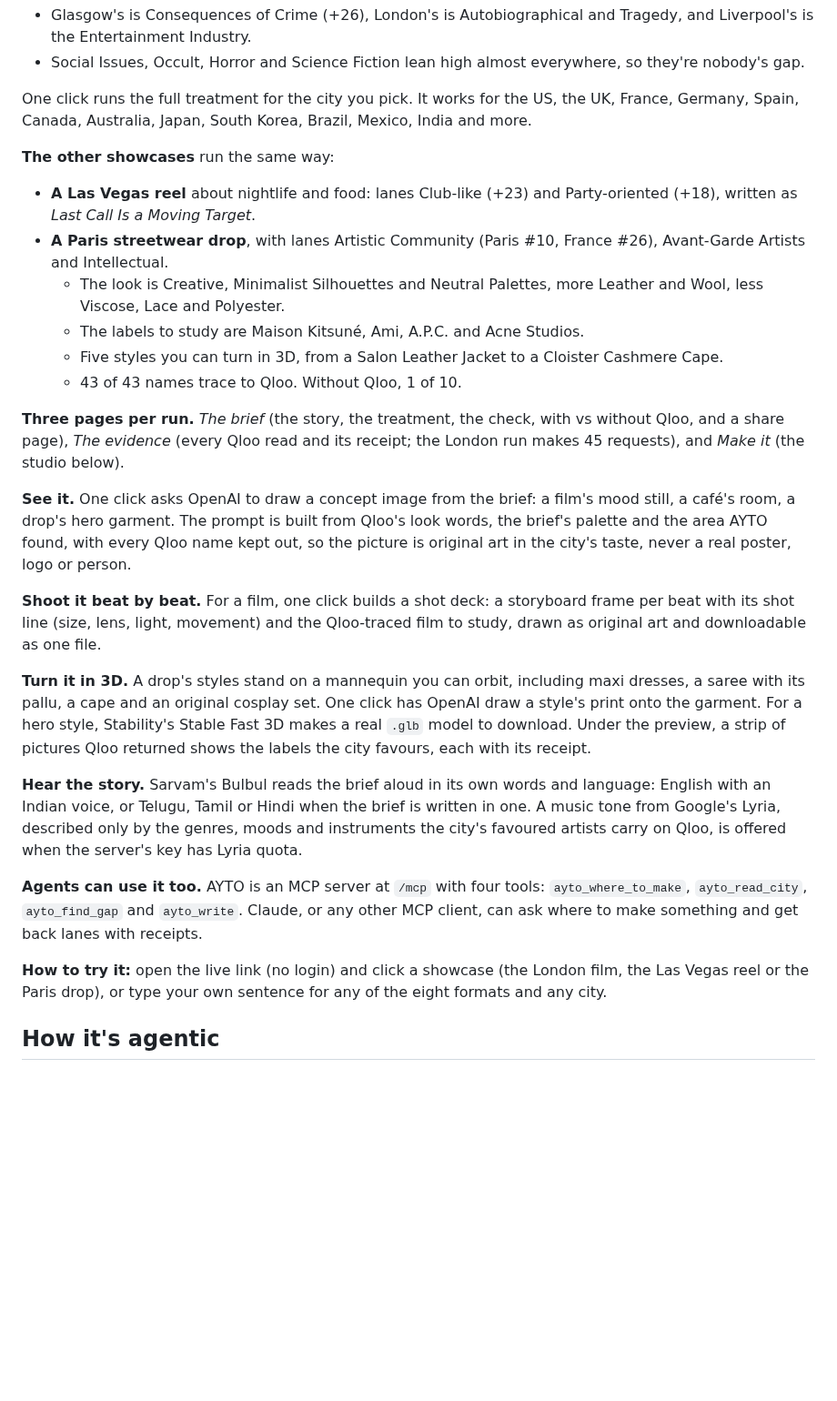
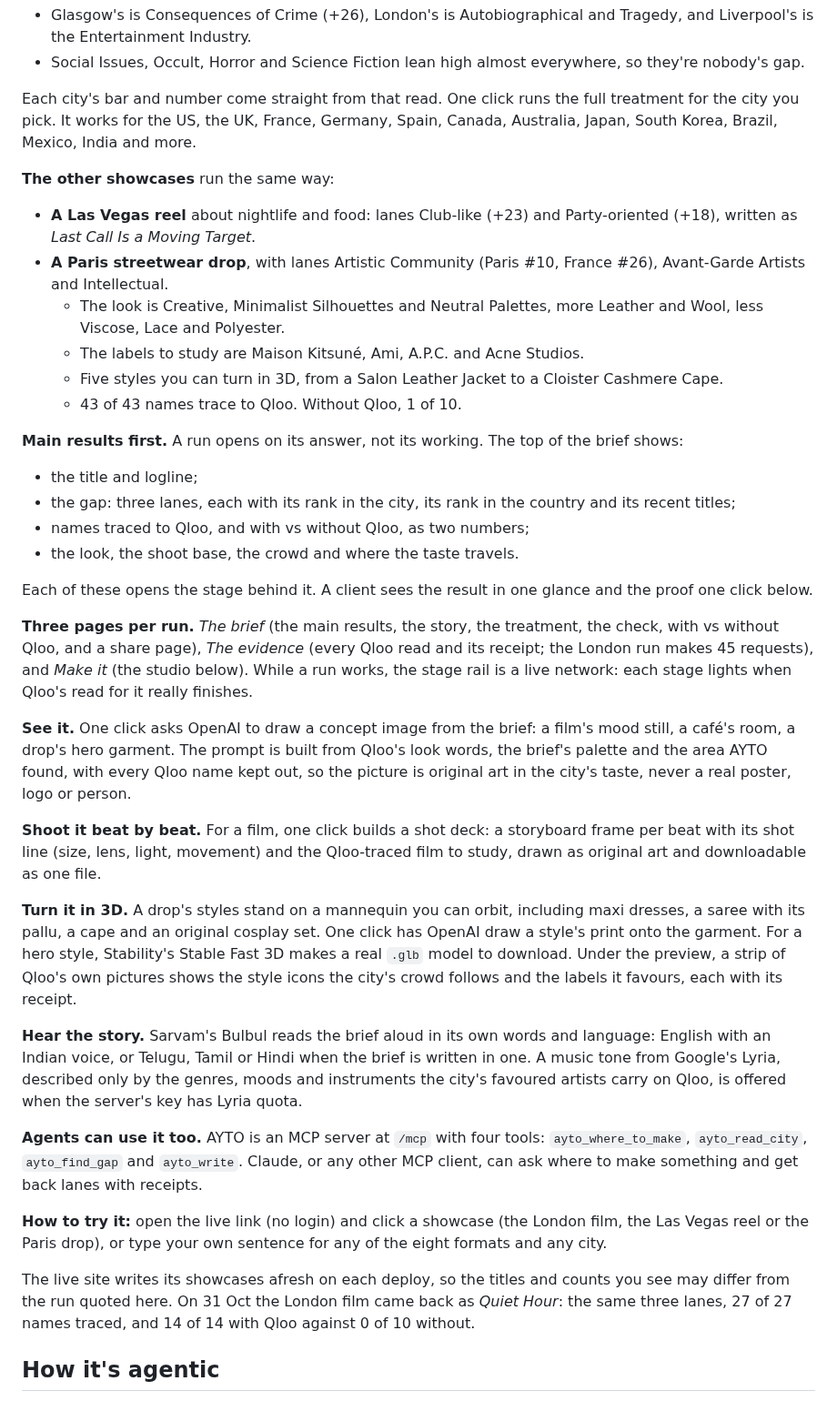
Before and after one commit to devreddy1015/ayto-qloo, a Markdown page: docs/SUBMISSION.md, the part around one of its changes. Shown at 91% size. Drawn GitHub-style; blank space fills up the shorter version.

Commit message:
Submission pack: main results first, the live stage network, style-icon photos, 170 tests, and a note that live showcases are rewritten per deploy

```diff
--- a/docs/SUBMISSION.md
+++ b/docs/SUBMISSION.md
@@ -105,7 +105,7 @@ For a city in India it can write in the city's own language (Telugu, Tamil, Hind
 - Glasgow's is Consequences of Crime (+26), London's is Autobiographical and Tragedy, and Liverpool's is the Entertainment Industry.
 - Social Issues, Occult, Horror and Science Fiction lean high almost everywhere, so they're nobody's gap.
 
-One click runs the full treatment for the city you pick. It works for the US, the UK, France, Germany, Spain, Canada, Australia, Japan, South Korea, Brazil, Mexico, India and more.
+Each city's bar and number come straight from that read. One click runs the full treatment for the city you pick. It works for the US, the UK, France, Germany, Spain, Canada, Australia, Japan, South Korea, Brazil, Mexico, India and more.
 
 **The other showcases** run the same way:
 - **A Las Vegas reel** about nightlife and food: lanes Club-like (+23) and Party-oriented (+18), written as *Last Call Is a Moving Target*.
@@ -115,19 +115,29 @@ One click runs the full treatment for the city you pick. It works for the US, th
   - Five styles you can turn in 3D, from a Salon Leather Jacket to a Cloister Cashmere Cape.
   - 43 of 43 names trace to Qloo. Without Qloo, 1 of 10.
 
-**Three pages per run.** *The brief* (the story, the treatment, the check, with vs without Qloo, and a share page), *The evidence* (every Qloo read and its receipt; the London run makes 45 requests), and *Make it* (the studio below).
+**Main results first.** A run opens on its answer, not its working. The top of the brief shows:
+- the title and logline;
+- the gap: three lanes, each with its rank in the city, its rank in the country and its recent titles;
+- names traced to Qloo, and with vs without Qloo, as two numbers;
+- the look, the shoot base, the crowd and where the taste travels.
+
+Each of these opens the stage behind it. A client sees the result in one glance and the proof one click below.
+
+**Three pages per run.** *The brief* (the main results, the story, the treatment, the check, with vs without Qloo, and a share page), *The evidence* (every Qloo read and its receipt; the London run makes 45 requests), and *Make it* (the studio below). While a run works, the stage rail is a live network: each stage lights when Qloo's read for it really finishes.
 
 **See it.** One click asks OpenAI to draw a concept image from the brief: a film's mood still, a café's room, a drop's hero garment. The prompt is built from Qloo's look words, the brief's palette and the area AYTO found, with every Qloo name kept out, so the picture is original art in the city's taste, never a real poster, logo or person.
 
 **Shoot it beat by beat.** For a film, one click builds a shot deck: a storyboard frame per beat with its shot line (size, lens, light, movement) and the Qloo-traced film to study, drawn as original art and downloadable as one file.
 
-**Turn it in 3D.** A drop's styles stand on a mannequin you can orbit, including maxi dresses, a saree with its pallu, a cape and an original cosplay set. One click has OpenAI draw a style's print onto the garment. For a hero style, Stability's Stable Fast 3D makes a real `.glb` model to download. Under the preview, a strip of pictures Qloo returned shows the labels the city favours, each with its receipt.
+**Turn it in 3D.** A drop's styles stand on a mannequin you can orbit, including maxi dresses, a saree with its pallu, a cape and an original cosplay set. One click has OpenAI draw a style's print onto the garment. For a hero style, Stability's Stable Fast 3D makes a real `.glb` model to download. Under the preview, a strip of Qloo's own pictures shows the style icons the city's crowd follows and the labels it favours, each with its receipt.
 
 **Hear the story.** Sarvam's Bulbul reads the brief aloud in its own words and language: English with an Indian voice, or Telugu, Tamil or Hindi when the brief is written in one. A music tone from Google's Lyria, described only by the genres, moods and instruments the city's favoured artists carry on Qloo, is offered when the server's key has Lyria quota.
 
 **Agents can use it too.** AYTO is an MCP server at `/mcp` with four tools: `ayto_where_to_make`, `ayto_read_city`, `ayto_find_gap` and `ayto_write`. Claude, or any other MCP client, can ask where to make something and get back lanes with receipts.
 
 **How to try it:** open the live link (no login) and click a showcase (the London film, the Las Vegas reel or the Paris drop), or type your own sentence for any of the eight formats and any city.
+
+The live site writes its showcases afresh on each deploy, so the titles and counts you see may differ from the run quoted here. On 31 Oct the London film came back as *Quiet Hour*: the same three lanes, 27 of 27 names traced, and 14 of 14 with Qloo against 0 of 10 without.
 
 ## How it's agentic
 
```
Also changed, not shown: other parts of docs/SUBMISSION.md (+2 -1 lines).
